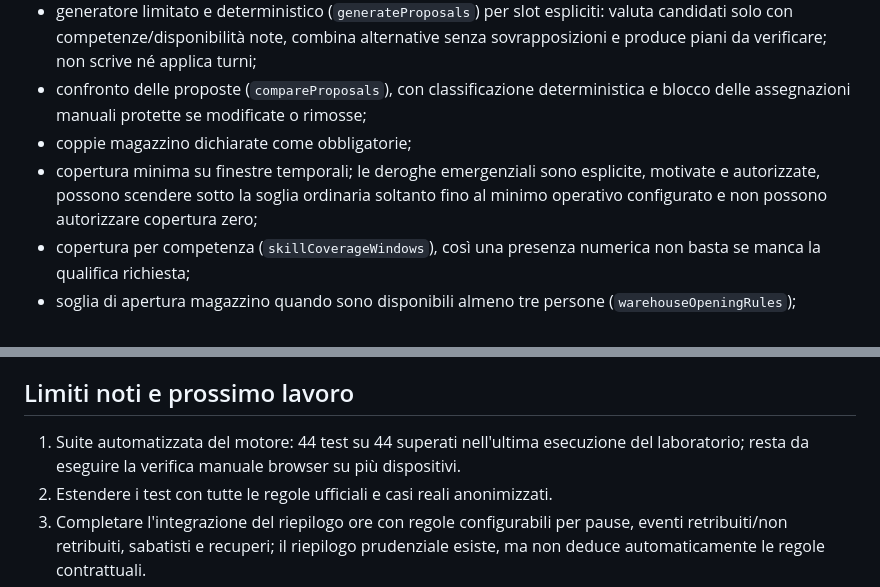
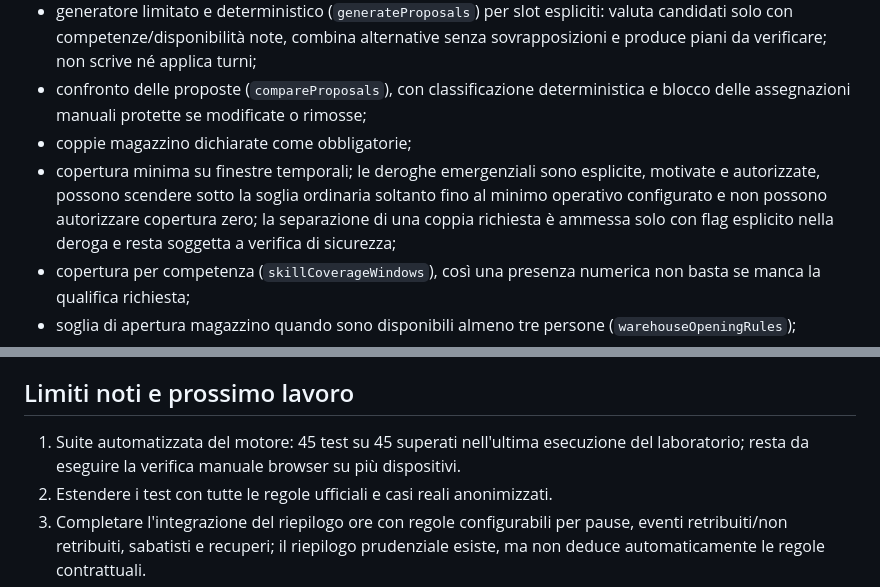
Before and after one commit to davidealpegiani-82/turni-corvetto, a Markdown page: lab-revolution/README.md, 2 parts joined by grey strips. Rendered like a GitHub page.

Commit message:
Document emergency pair exception and update test count

```diff
--- a/lab-revolution/README.md
+++ b/lab-revolution/README.md
@@ -21,7 +21,7 @@ Apri `engine-tests.html` in un browser moderno. Il file carica `engine.js` ed es
 - generatore limitato e deterministico (`generateProposals`) per slot espliciti: valuta candidati solo con competenze/disponibilità note, combina alternative senza sovrapposizioni e produce piani da verificare; non scrive né applica turni;
 - confronto delle proposte (`compareProposals`), con classificazione deterministica e blocco delle assegnazioni manuali protette se modificate o rimosse;
 - coppie magazzino dichiarate come obbligatorie;
-- copertura minima su finestre temporali; le deroghe emergenziali sono esplicite, motivate e autorizzate, possono scendere sotto la soglia ordinaria soltanto fino al minimo operativo configurato e non possono autorizzare copertura zero;
+- copertura minima su finestre temporali; le deroghe emergenziali sono esplicite, motivate e autorizzate, possono scendere sotto la soglia ordinaria soltanto fino al minimo operativo configurato e non possono autorizzare copertura zero; la separazione di una coppia richiesta è ammessa solo con flag esplicito nella deroga e resta soggetta a verifica di sicurezza;
 - copertura per competenza (`skillCoverageWindows`), così una presenza numerica non basta se manca la qualifica richiesta;
 - soglia di apertura magazzino quando sono disponibili almeno tre persone (`warehouseOpeningRules`);
 - coppie preferenziali che, se separate, generano un avviso di revisione (`preferredPairs`), senza confonderle con le coppie obbligatorie;
@@ -35,7 +35,7 @@ Apri `engine-tests.html` in un browser moderno. Il file carica `engine.js` ed es
 - Nessun dato reale deve essere inserito in questa demo.
 
 ## Limiti noti e prossimo lavoro
-1. Suite automatizzata del motore: 44 test su 44 superati nell'ultima esecuzione del laboratorio; resta da eseguire la verifica manuale browser su più dispositivi.
+1. Suite automatizzata del motore: 45 test su 45 superati nell'ultima esecuzione del laboratorio; resta da eseguire la verifica manuale browser su più dispositivi.
 2. Estendere i test con tutte le regole ufficiali e casi reali anonimizzati.
 3. Completare l'integrazione del riepilogo ore con regole configurabili per pause, eventi retribuiti/non retribuiti, sabatisti e recuperi; il riepilogo prudenziale esiste, ma non deduce automaticamente le regole contrattuali.
 4. Estendere il generatore limitato verso una ricerca multi-slot più completa, con costi/preferenze configurabili, motivazioni leggibili e casi reali anonimizzati. La generazione attuale è sperimentale: ordina per validità, avvisi, coppie preferenziali, uso del jolly esplicitamente censito e stabilità delle assegnazioni, ma non garantisce ottimalità globale.
```
